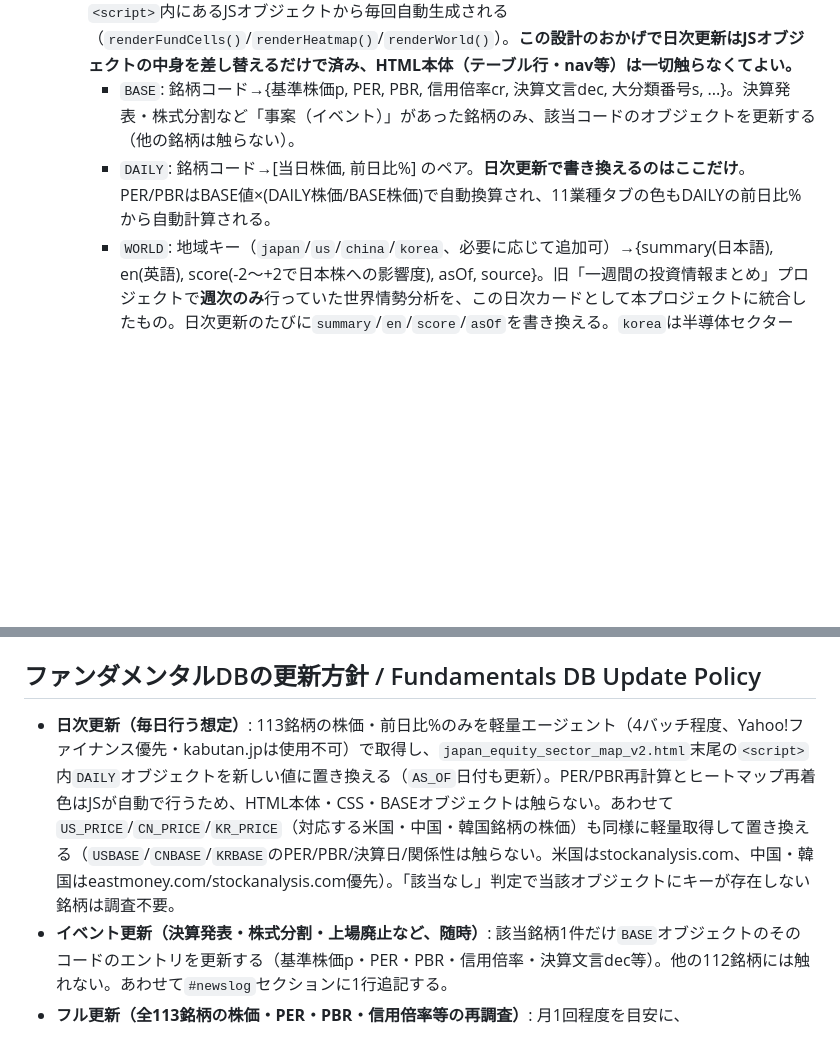
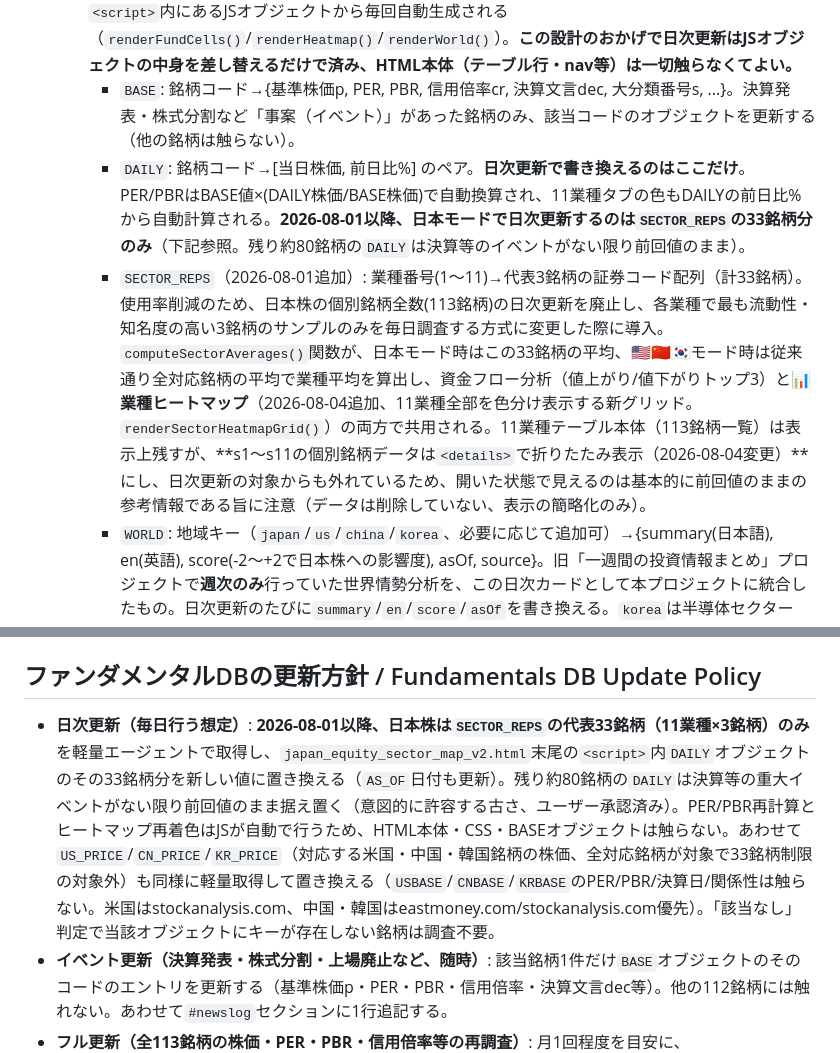
Before and after one commit to ChemGraffiti/japan-equity-watchlist, a Markdown page: CLAUDE.md, 2 parts joined by grey strips. Rendered like a GitHub page; blank space fills up the shorter version.

Commit message:
Document SECTOR_REPS sampling and heatmap grid decisions in CLAUDE.md
Records the 2026-08-01 decision to sample 33 bellwether stocks
instead of updating all 113 daily, and the 2026-08-04 follow-up
(computeSectorAverages() shared helper, new all-11-sector heatmap
grid, s1-s11 tables collapsed by default). Also syncs the daily
update policy section and DAILY/SECTOR_REPS description.

```diff
--- a/CLAUDE.md
+++ b/CLAUDE.md
@@ -46,7 +46,8 @@ Any cited data, articles, or literature must always be presented with a link or
   - **🇯🇵/🇺🇸/🇨🇳/🇰🇷表示モード切替（2026-07-26追加）**: 世界情勢サマリーの「日本」「米国」「中国」「韓国」カードをタップすると、11業種テーブル全113行の銘柄コード・銘柄名・コメント・ファンダメンタルが、その銘柄に対応する海外上場銘柄（競合/顧客/供給元/投資家関係のいずれか）に一括で切り替わる（`applyMode('us'|'cn'|'kr'|'jp')`）。当初は国ごとに別セクションを新設する方式だったが「長すぎる」というフィードバックを受け、既存の11業種テーブルをその場で切り替える方式に置き換えた。`MODE_DATA`オブジェクトが`{base, price, asOf, cur}`をモードキー(`us`/`cn`/`kr`)ごとに保持する形で一般化されており、新しい国を追加する場合は対応する`XXBASE`/`XX_PRICE`オブジェクトを作り`MODE_DATA`に1エントリ足すだけでよい。対応銘柄が存在しない行（`該当なし`と判定された銘柄）はそのモードでも日本銘柄のまま表示される。副掲載（他セクション参照）行は海外対応データを持たないため全モードで変化しない。
   - **2026-07-25にデータ駆動方式へ全面改修済み**。表の見た目はHTMLに直書きせず、ファイル末尾の`<script>`内にあるJSオブジェクトから毎回自動生成される（`renderFundCells()`/`renderHeatmap()`/`renderWorld()`）。**この設計のおかげで日次更新はJSオブジェクトの中身を差し替えるだけで済み、HTML本体（テーブル行・nav等）は一切触らなくてよい。**
     - `BASE`: 銘柄コード→{基準株価p, PER, PBR, 信用倍率cr, 決算文言dec, 大分類番号s, ...}。決算発表・株式分割など「事案（イベント）」があった銘柄のみ、該当コードのオブジェクトを更新する（他の銘柄は触らない）。
-    - `DAILY`: 銘柄コード→[当日株価, 前日比%] のペア。**日次更新で書き換えるのはここだけ**。PER/PBRはBASE値×(DAILY株価/BASE株価)で自動換算され、11業種タブの色もDAILYの前日比%から自動計算される。
+    - `DAILY`: 銘柄コード→[当日株価, 前日比%] のペア。**日次更新で書き換えるのはここだけ**。PER/PBRはBASE値×(DAILY株価/BASE株価)で自動換算され、11業種タブの色もDAILYの前日比%から自動計算される。**2026-08-01以降、日本モードで日次更新するのは`SECTOR_REPS`の33銘柄分のみ**（下記参照。残り約80銘柄の`DAILY`は決算等のイベントがない限り前回値のまま）。
+    - `SECTOR_REPS`（2026-08-01追加）: 業種番号(1〜11)→代表3銘柄の証券コード配列（計33銘柄）。使用率削減のため、日本株の個別銘柄全数(113銘柄)の日次更新を廃止し、各業種で最も流動性・知名度の高い3銘柄のサンプルのみを毎日調査する方式に変更した際に導入。`computeSectorAverages()`関数が、日本モード時はこの33銘柄の平均、🇺🇸🇨🇳🇰🇷モード時は従来通り全対応銘柄の平均で業種平均を算出し、資金フロー分析（値上がり/値下がりトップ3）と📊**業種ヒートマップ**（2026-08-04追加、11業種全部を色分け表示する新グリッド。`renderSectorHeatmapGrid()`）の両方で共用される。11業種テーブル本体（113銘柄一覧）は表示上残すが、**s1〜s11の個別銘柄データは`<details>`で折りたたみ表示（2026-08-04変更）**にし、日次更新の対象からも外れているため、開いた状態で見えるのは基本的に前回値のままの参考情報である旨に注意（データは削除していない、表示の簡略化のみ）。
     - `WORLD`: 地域キー（`japan`/`us`/`china`/`korea`、必要に応じて追加可）→{summary(日本語), en(英語), score(-2〜+2で日本株への影響度), asOf, source}。旧「一週間の投資情報まとめ」プロジェクトで**週次のみ**行っていた世界情勢分析を、この日次カードとして本プロジェクトに統合したもの。日次更新のたびに`summary`/`en`/`score`/`asOf`を書き換える。`korea`は半導体セクター（ウォッチリスト最大38銘柄）への連れ安・連れ高の影響が大きいため常設。
   - `USBASE`/`US_PRICE`、`CNBASE`/`CN_PRICE`、`KRBASE`/`KR_PRICE`（米国2026-07-26、中国・韓国2026-07-26追加）: 113銘柄それぞれに対応する米国・中国・韓国の上場銘柄（競合/顧客/供給元/投資家関係のいずれかで最も投資分析上意味のある1社、🇯🇵/🇺🇸/🇨🇳/🇰🇷表示モード切替でテーブルに表示）。キーはJPコード。各`XXBASE[code]`は{ティッカーt, 社名n, 基準PER/PBR, 決算日dec, 関係性rel, 選定理由why, (中国のみ)通貨cur:"HKD"未指定時はCNY}、`p`（基準株価）は起動時に対応する`XX_PRICE`から自動セットされる。**日次更新で書き換えるのは`US_PRICE`/`CN_PRICE`/`KR_PRICE`のみ**（PER/PBRはJPのBASE/DAILYと同じ`ratio = XX_PRICE/XXBASE.p`方式で自動換算）。関係性・選定理由（`rel`/`why`）はイベント発生時のみ更新。適切な対応銘柄が存在しない銘柄（例: 北川精機、浜松ホトニクス等ニッチ分野）は該当モードのオブジェクトにキー自体が存在せず、その行は自動的に日本銘柄表示にフォールバックする。全対応関係の一覧は本ファイルの`USBASE`/`CNBASE`/`KRBASE`定義を参照。
   - `EVENTS`（2026-07-31追加）: `{asOf: "yyyy-MM-dd", items: [{date, type:"earnings"|"macro", code?, name?, label?, note?}]}`。「📅 今後7日間のイベントカレンダー」セクション（`renderEvents()`）が、`asOf`から7日後（同じ曜日）までの範囲を自動でフィルタ・日付順ソートして表示する。ウォッチリスト銘柄の決算発表予定（ステップ1で洗い出し）と、日銀・FOMC・CPI等の金融政策・経済指標イベント（ステップ3で調査）を1本化して表示するのが目的。**朝の日次ルーティーンのみが1日1回更新し、正午ルーティーンは一切触らない**（ユーザー要望どおり1日1回で十分なため）。モード切替(🇯🇵🇺🇸🇨🇳🇰🇷)には連動しない（単一のカレンダーとして常に表示）。
@@ -58,7 +59,7 @@ Any cited data, articles, or literature must always be presented with a link or
 
 ## ファンダメンタルDBの更新方針 / Fundamentals DB Update Policy
 
-- **日次更新（毎日行う想定）**: 113銘柄の株価・前日比%のみを軽量エージェント（4バッチ程度、Yahoo!ファイナンス優先・kabutan.jpは使用不可）で取得し、`japan_equity_sector_map_v2.html`末尾の`<script>`内`DAILY`オブジェクトを新しい値に置き換える（`AS_OF`日付も更新）。PER/PBR再計算とヒートマップ再着色はJSが自動で行うため、HTML本体・CSS・BASEオブジェクトは触らない。あわせて`US_PRICE`/`CN_PRICE`/`KR_PRICE`（対応する米国・中国・韓国銘柄の株価）も同様に軽量取得して置き換える（`USBASE`/`CNBASE`/`KRBASE`のPER/PBR/決算日/関係性は触らない。米国はstockanalysis.com、中国・韓国はeastmoney.com/stockanalysis.com優先）。「該当なし」判定で当該オブジェクトにキーが存在しない銘柄は調査不要。
+- **日次更新（毎日行う想定）**: **2026-08-01以降、日本株は`SECTOR_REPS`の代表33銘柄（11業種×3銘柄）のみ**を軽量エージェントで取得し、`japan_equity_sector_map_v2.html`末尾の`<script>`内`DAILY`オブジェクトのその33銘柄分を新しい値に置き換える（`AS_OF`日付も更新）。残り約80銘柄の`DAILY`は決算等の重大イベントがない限り前回値のまま据え置く（意図的に許容する古さ、ユーザー承認済み）。PER/PBR再計算とヒートマップ再着色はJSが自動で行うため、HTML本体・CSS・BASEオブジェクトは触らない。あわせて`US_PRICE`/`CN_PRICE`/`KR_PRICE`（対応する米国・中国・韓国銘柄の株価、全対応銘柄が対象で33銘柄制限の対象外）も同様に軽量取得して置き換える（`USBASE`/`CNBASE`/`KRBASE`のPER/PBR/決算日/関係性は触らない。米国はstockanalysis.com、中国・韓国はeastmoney.com/stockanalysis.com優先）。「該当なし」判定で当該オブジェクトにキーが存在しない銘柄は調査不要。
 - **イベント更新（決算発表・株式分割・上場廃止など、随時）**: 該当銘柄1件だけ`BASE`オブジェクトのそのコードのエントリを更新する（基準株価p・PER・PBR・信用倍率・決算文言dec等）。他の112銘柄には触れない。あわせて`#newslog`セクションに1行追記する。
 - **フル更新（全113銘柄の株価・PER・PBR・信用倍率等の再調査）**: 月1回程度を目安に、`fundamentals/watchlist_fundamentals_{date}.md`を再作成し、その内容で`BASE`オブジェクト全体を更新する。
 - 次回決算日が近い（1週間以内）銘柄は、日次コメントで優先的に言及する。
```
Also changed, not shown: other parts of CLAUDE.md (+4 -0 lines).
